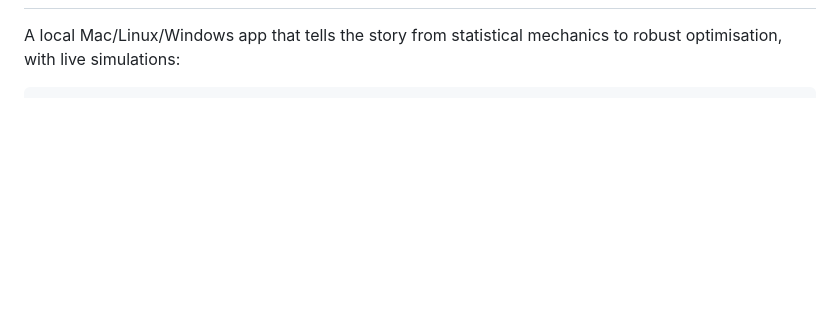
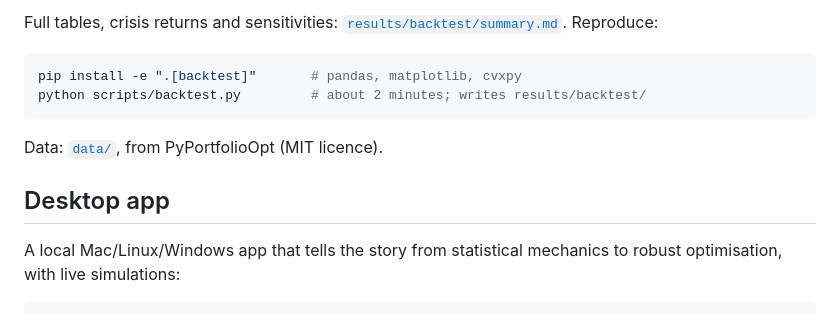
Before and after one commit to zahi-glitch/kl-dro-spin-glass, a Markdown page: README.md, the part around one of its changes. Drawn GitHub-style; blank space fills up the shorter version.

````diff
--- a/README.md
+++ b/README.md
@@ -18,3 +53,14 @@ From statistical mechanics to robust optimisation. A desktop app that tells the
+Full tables, crisis returns and sensitivities: [`results/backtest/summary.md`](results/backtest/summary.md).
+Reproduce:
+
+```bash
+pip install -e ".[backtest]"       # pandas, matplotlib, cvxpy
+python scripts/backtest.py         # about 2 minutes; writes results/backtest/
+```
+
+Data: [`data/`](data/README.md), from PyPortfolioOpt (MIT licence).
+
+## Desktop app
 
 A local Mac/Linux/Windows app that tells the story from statistical mechanics to
 robust optimisation, with live simulations:
````
Also changed, not shown: other parts of README.md (+37 -2 lines), data/README.md (added, +9 -0 lines), results/backtest/summary.md (added, +55 -0 lines), results/backtest/equity.png (added), results/backtest/sensitivity.png (added), 6 other files.
